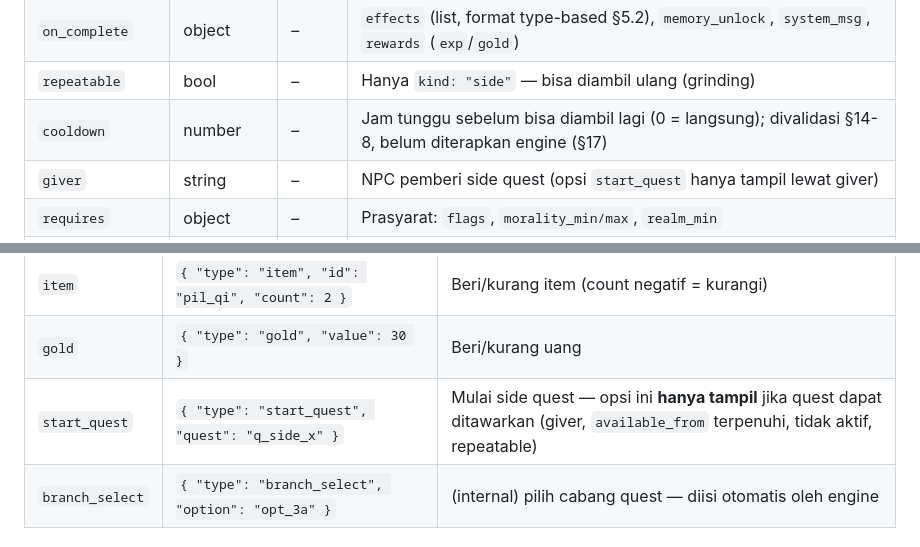
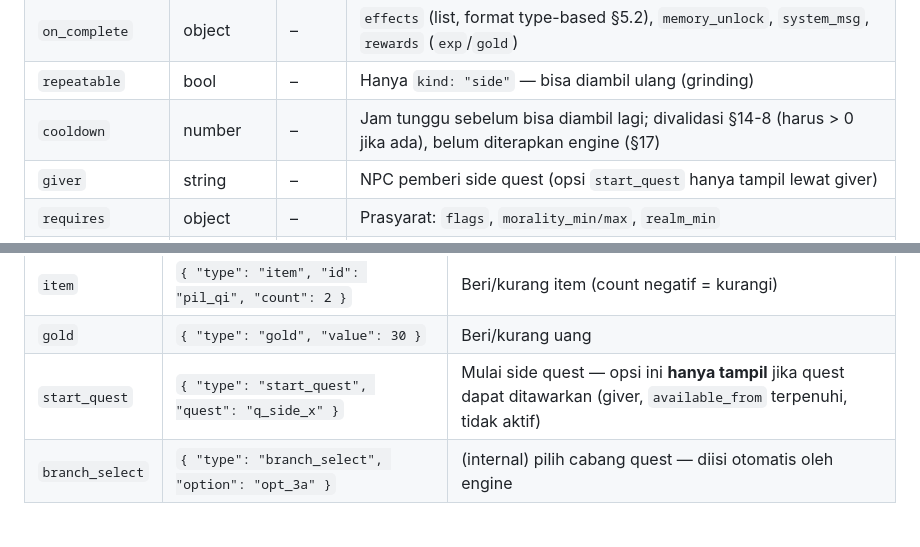
Before and after one commit to Rian2602/tianxu, a Markdown page: docs/ENGINE_ARCHITECTURE.md, 2 parts joined by grey strips. GitHub-like rendering.

Commit message:
docs: deskripsi cooldown sesuai validator (harus > 0); rapikan kondisi start_quest

```diff
--- a/docs/ENGINE_ARCHITECTURE.md
+++ b/docs/ENGINE_ARCHITECTURE.md
@@ -183,7 +183,7 @@ Struktur graf: **Directed Acyclic Graph**. Setiap quest punya daftar `next` (sis
 | `next` | array | ✓ | Sisi keluar DAG (boleh kosong = quest terakhir arc) |
 | `on_complete` | object | – | `effects` (list, format type-based §5.2), `memory_unlock`, `system_msg`, `rewards` (`exp`/`gold`) |
 | `repeatable` | bool | – | Hanya `kind: "side"` — bisa diambil ulang (grinding) |
-| `cooldown` | number | – | Jam tunggu sebelum bisa diambil lagi (0 = langsung); divalidasi §14-8, belum diterapkan engine (§17) |
+| `cooldown` | number | – | Jam tunggu sebelum bisa diambil lagi; divalidasi §14-8 (harus > 0 jika ada), belum diterapkan engine (§17) |
 | `giver` | string | – | NPC pemberi side quest (opsi `start_quest` hanya tampil lewat giver) |
 | `requires` | object | – | Prasyarat: `flags`, `morality_min/max`, `realm_min` |
 | `available_from` | object | – | Waktu tersedia (hari/jam) — untuk quest sampingan |
@@ -275,7 +275,7 @@ Percabangan quest **hanya** dipicu pilihan dialog eksplisit (GDD §4.2) — tida
 | `flag` | `{ "type": "flag", "key": "bantu_petani", "value": true }` | Set flag dunia |
 | `item` | `{ "type": "item", "id": "pil_qi", "count": 2 }` | Beri/kurang item (count negatif = kurangi) |
 | `gold` | `{ "type": "gold", "value": 30 }` | Beri/kurang uang |
-| `start_quest` | `{ "type": "start_quest", "quest": "q_side_x" }` | Mulai side quest — opsi ini **hanya tampil** jika quest dapat ditawarkan (giver, `available_from` terpenuhi, tidak aktif, repeatable) |
+| `start_quest` | `{ "type": "start_quest", "quest": "q_side_x" }` | Mulai side quest — opsi ini **hanya tampil** jika quest dapat ditawarkan (giver, `available_from` terpenuhi, tidak aktif) |
 | `branch_select` | `{ "type": "branch_select", "option": "opt_3a" }` | (internal) pilih cabang quest — diisi otomatis oleh engine |
 
 ### 5.3 NPC
```
